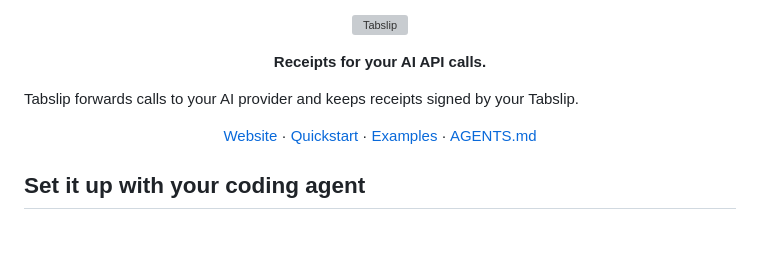
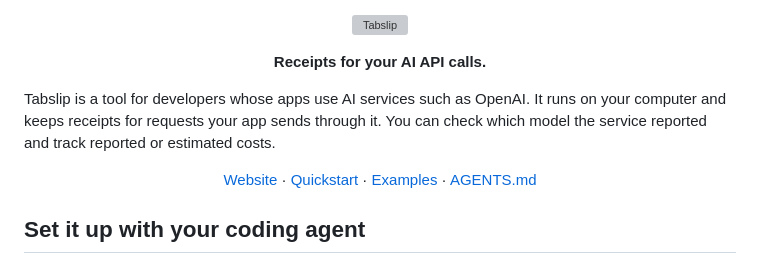
Before and after one commit to vincentsch/tabslip, a Markdown page: README.md, the part around the change. Rendered like a GitHub page; blank space fills up the shorter version; grey boxes are pictures that could not be loaded.

Commit message:
Explain Tabslip before setup instructions

```diff
--- a/README.md
+++ b/README.md
@@ -7,7 +7,9 @@
 
 <p align="center"><strong>Receipts for your AI API calls.</strong></p>
 
-Tabslip forwards calls to your AI provider and keeps receipts signed by your Tabslip.
+Tabslip is a tool for developers whose apps use AI services such as OpenAI.
+It runs on your computer and keeps receipts for requests your app sends through it.
+You can check which model the service reported and track reported or estimated costs.
 
 <p align="center"><a href="https://www.tabslip.com">Website</a> · <a href="docs/quickstart.md">Quickstart</a> · <a href="examples/README.md">Examples</a> · <a href="AGENTS.md">AGENTS.md</a></p>
 
```
Also changed, not shown: docs/quickstart.md (+5 -2 lines).
